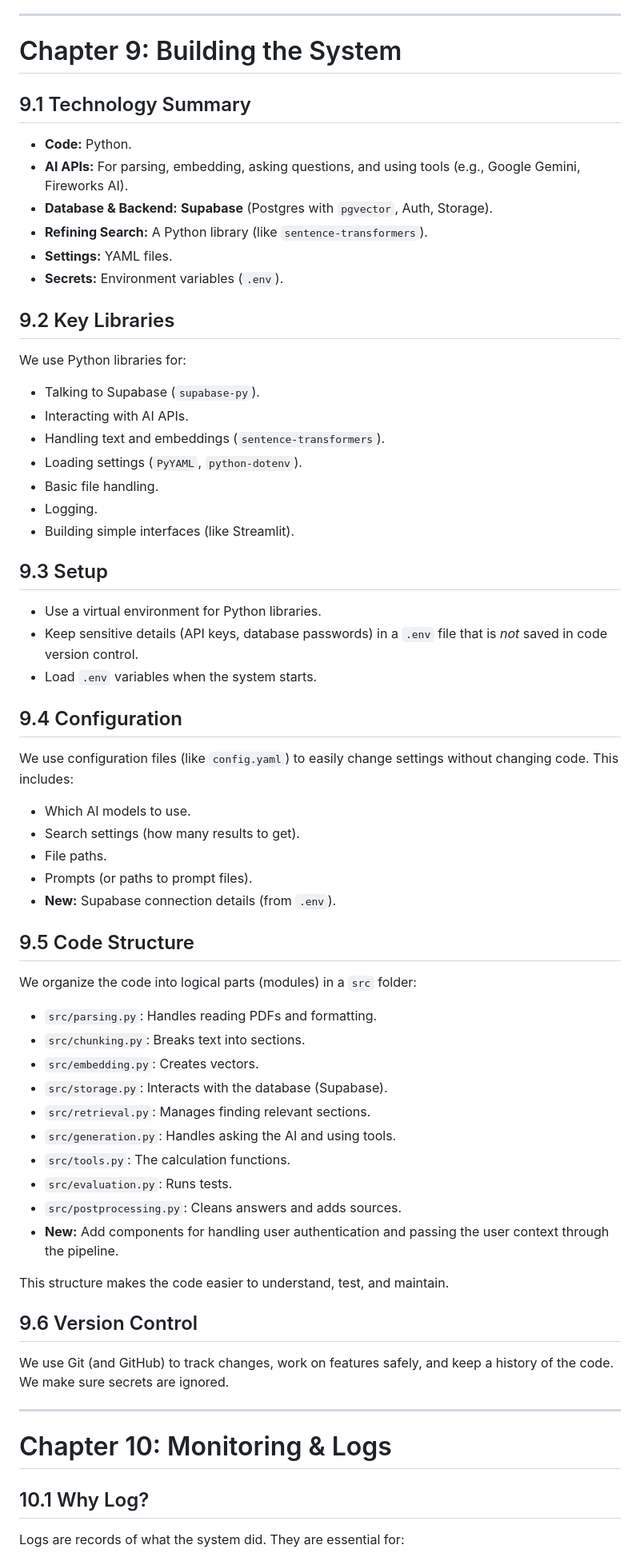
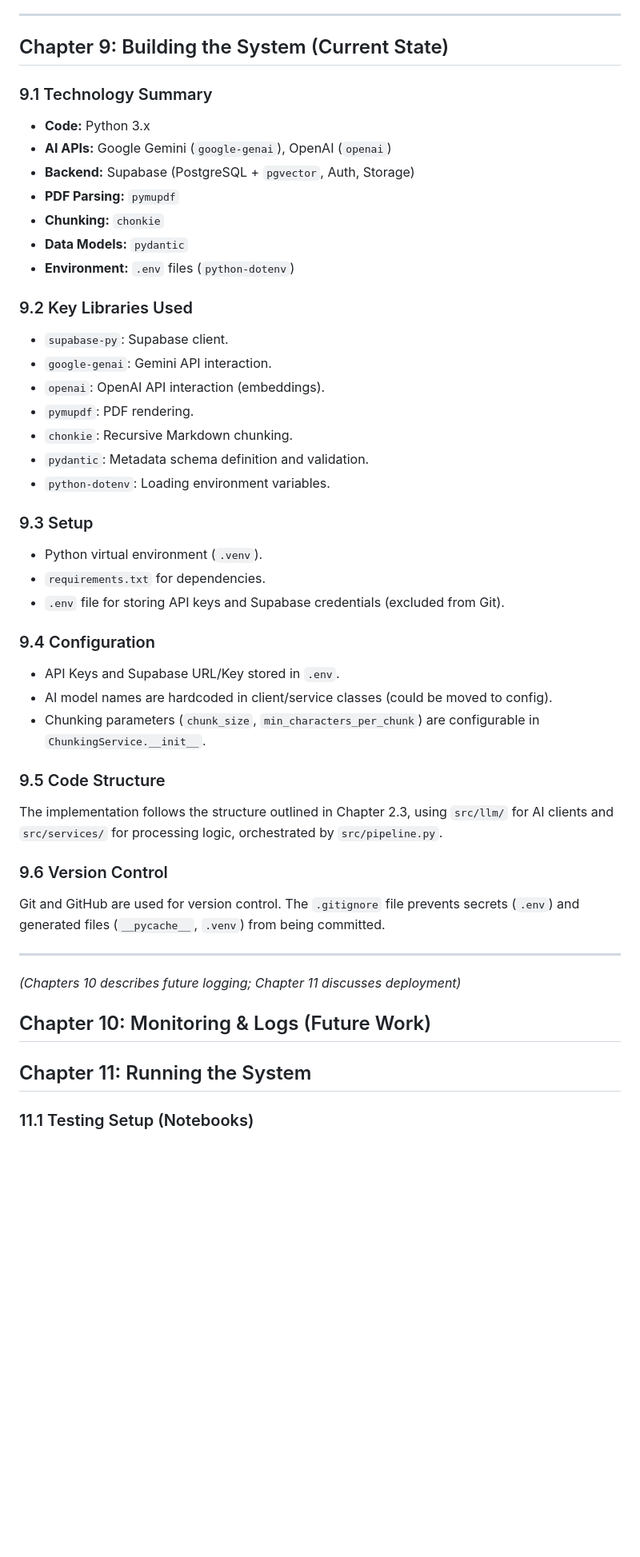
Before and after one commit to BryanTheLai/StackRAG-Backend, a Markdown page: README.md, the part around the change printed below. Shown: that part at 80% size. Rendered like a GitHub page; blank space fills up the shorter version.

```diff
--- a/README.md
+++ b/README.md
@@ -459,71 +485,54 @@ Testing isn't just the end; it's part of development. We:
 
 ---
 
-# Chapter 9: Building the System
+## Chapter 9: Building the System (Current State)
 
-## 9.1 Technology Summary
+### 9.1 Technology Summary
 
-*   **Code:** Python.
-*   **AI APIs:** For parsing, embedding, asking questions, and using tools (e.g., Google Gemini, Fireworks AI).
-*   **Database & Backend:** **Supabase** (Postgres with `pgvector`, Auth, Storage).
-*   **Refining Search:** A Python library (like `sentence-transformers`).
-*   **Settings:** YAML files.
-*   **Secrets:** Environment variables (`.env`).
+*   **Code:** Python 3.x
+*   **AI APIs:** Google Gemini (`google-genai`), OpenAI (`openai`)
+*   **Backend:** Supabase (PostgreSQL + `pgvector`, Auth, Storage)
+*   **PDF Parsing:** `pymupdf`
+*   **Chunking:** `chonkie`
+*   **Data Models:** `pydantic`
+*   **Environment:** `.env` files (`python-dotenv`)
 
-## 9.2 Key Libraries
+### 9.2 Key Libraries Used
 
-We use Python libraries for:
+*   `supabase-py`: Supabase client.
+*   `google-genai`: Gemini API interaction.
+*   `openai`: OpenAI API interaction (embeddings).
+*   `pymupdf`: PDF rendering.
+*   `chonkie`: Recursive Markdown chunking.
+*   `pydantic`: Metadata schema definition and validation.
+*   `python-dotenv`: Loading environment variables.
 
-*   Talking to Supabase (`supabase-py`).
-*   Interacting with AI APIs.
-*   Handling text and embeddings (`sentence-transformers`).
-*   Loading settings (`PyYAML`, `python-dotenv`).
-*   Basic file handling.
-*   Logging.
-*   Building simple interfaces (like Streamlit).
+### 9.3 Setup
 
-## 9.3 Setup
+*   Python virtual environment (`.venv`).
+*   `requirements.txt` for dependencies.
+*   `.env` file for storing API keys and Supabase credentials (excluded from Git).
 
-*   Use a virtual environment for Python libraries.
-*   Keep sensitive details (API keys, database passwords) in a `.env` file that is *not* saved in code version control.
-*   Load `.env` variables when the system starts.
+### 9.4 Configuration
 
-## 9.4 Configuration
+*   API Keys and Supabase URL/Key stored in `.env`.
+*   AI model names are hardcoded in client/service classes (could be moved to config).
+*   Chunking parameters (`chunk_size`, `min_characters_per_chunk`) are configurable in `ChunkingService.__init__`.
 
-We use configuration files (like `config.yaml`) to easily change settings without changing code. This includes:
+### 9.5 Code Structure
 
-*   Which AI models to use.
-*   Search settings (how many results to get).
-*   File paths.
-*   Prompts (or paths to prompt files).
-*   **New:** Supabase connection details (from `.env`).
+The implementation follows the structure outlined in Chapter 2.3, using `src/llm/` for AI clients and `src/services/` for processing logic, orchestrated by `src/pipeline.py`.
 
-## 9.5 Code Structure
+### 9.6 Version Control
 
-We organize the code into logical parts (modules) in a `src` folder:
-
-*   `src/parsing.py`: Handles reading PDFs and formatting.
-*   `src/chunking.py`: Breaks text into sections.
-*   `src/embedding.py`: Creates vectors.
-*   `src/storage.py`: Interacts with the database (Supabase).
-*   `src/retrieval.py`: Manages finding relevant sections.
-*   `src/generation.py`: Handles asking the AI and using tools.
-*   `src/tools.py`: The calculation functions.
-*   `src/evaluation.py`: Runs tests.
-*   `src/postprocessing.py`: Cleans answers and adds sources.
-*   **New:** Add components for handling user authentication and passing the user context through the pipeline.
-
-This structure makes the code easier to understand, test, and maintain.
-
-## 9.6 Version Control
-
-We use Git (and GitHub) to track changes, work on features safely, and keep a history of the code. We make sure secrets are ignored.
+Git and GitHub are used for version control. The `.gitignore` file prevents secrets (`.env`) and generated files (`__pycache__`, `.venv`) from being committed.
 
 ---
 
-# Chapter 10: Monitoring & Logs
+*(Chapters 10 describes future logging; Chapter 11 discusses deployment)*
 
-## 10.1 Why Log?
+## Chapter 10: Monitoring & Logs (Future Work)
+## Chapter 11: Running the System
 
-Logs are records of what the system did. They are essential for:
+### 11.1 Testing Setup (Notebooks)
 
```
Also changed, not shown: other parts of README.md (+275 -384 lines).
